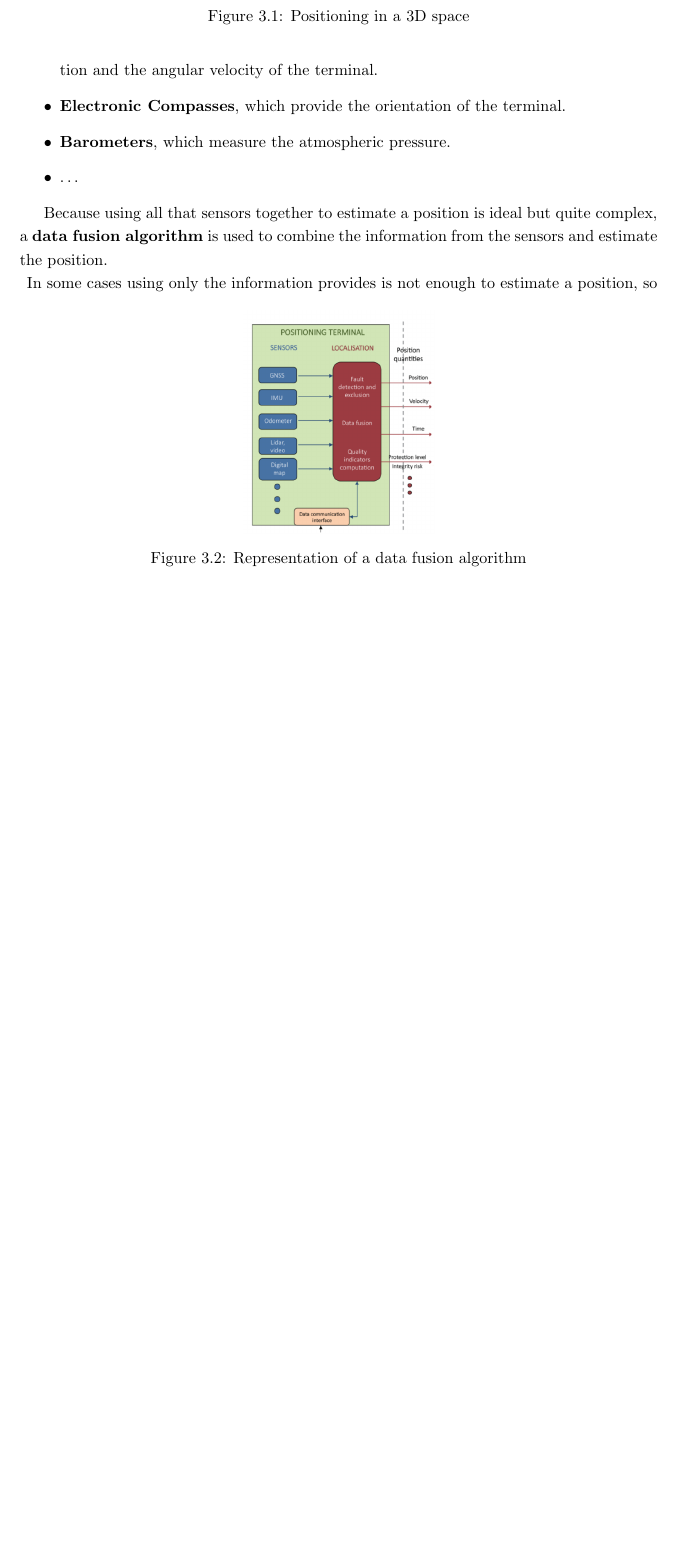
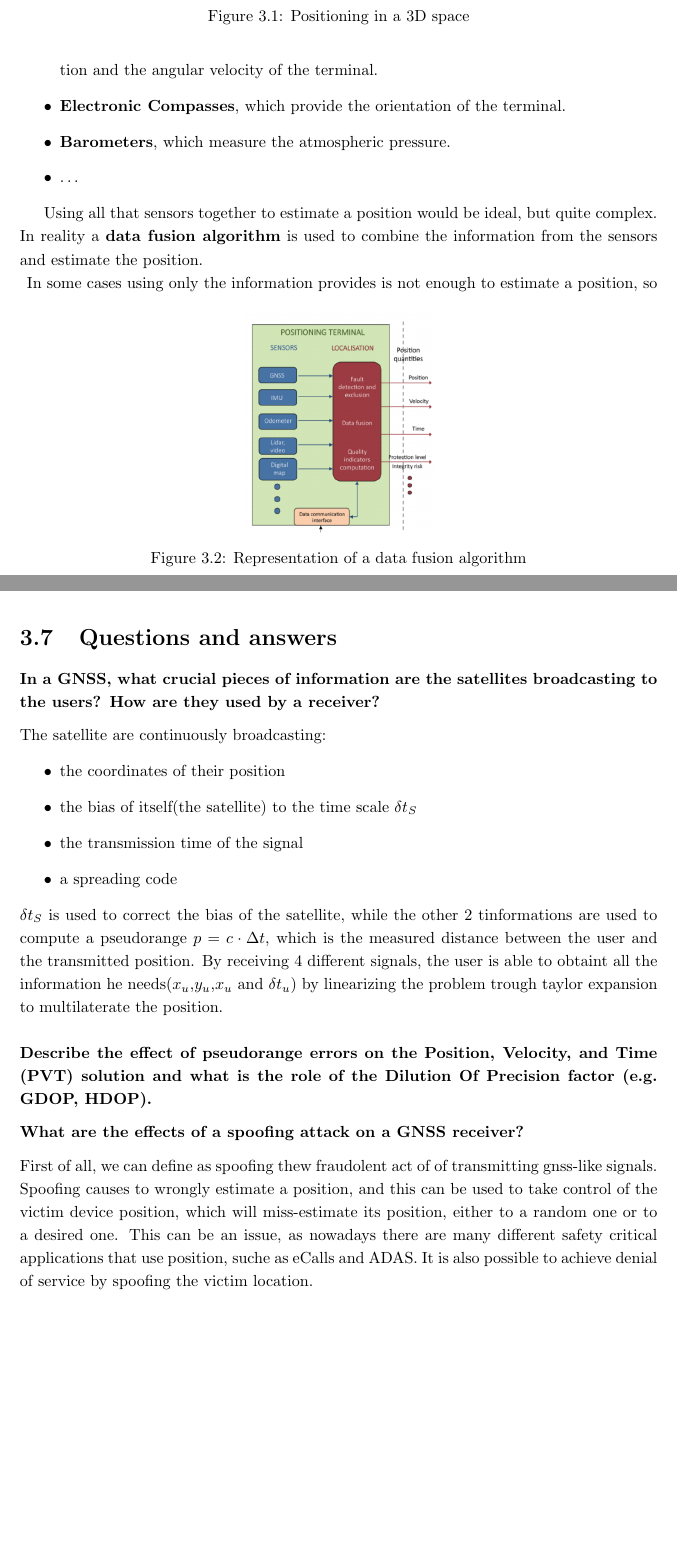
Before and after one commit to Sephrost/Hardware-and-Wireless, a LaTeX thesis (main.tex, which reads chapters/wireless/GNSS.tex): part of page 45 of 158 before the commit and two parts of pages 45 and 63 of 158 after it, the two joined at a grey line, cut so that both start at the same text, the shorter picture padded with empty space. Compiled offline with pdfLaTeX.

Commit message:
[Wireless] Other fixes

```diff
--- a/chapters/wireless/GNSS.tex
+++ b/chapters/wireless/GNSS.tex
@@ -40,9 +40,9 @@
       \item $\dots$
     \end{itemize}
 
-    Because using all that sensors together to estimate a position is ideal but quite complex,
-    a \textbf{data fusion algorithm} is used to combine the information from the sensors and estimate
-    the position.\\
+    Using all that sensors together to estimate a position would be ideal, but quite complex.
+    In reality a \textbf{data fusion algorithm} is used to combine the information from the sensors
+    and estimate the position.\\
     \begin{figure}[h]
       \centering
       \includegraphics[width=0.3\textwidth]{img/wireless/data fusion algorithms.png}
@@ -749,3 +749,35 @@
 
     \end{subsection}
   \end{section}
+  \begin{section}{Questions and answers}
+    \begin{subsubsection}{In a GNSS, what crucial pieces of information are the satellites
+      broadcasting to the users? How are they used by a receiver?}
+      The satellite are continuously broadcasting:
+      \begin{itemize}
+        \item the coordinates of their position
+        \item the bias of itself(the satellite) to the time scale $\delta t_S$
+        \item the transmission time of the signal
+        \item a spreading code
+      \end{itemize}
+      $\delta t_S$ is used to correct the bias of the satellite, while the other 2 tinformations are
+      used to compute a pseudorange $p=c\cdot \Delta t$, which is the measured distance between the
+      user and the transmitted position. By receiving 4 different signals, the user is able to
+      obtaint all the information he needs($x_u$,$y_u$,$x_u$ and $\delta t_u$) by linearizing the
+      problem trough taylor expansion to multilaterate the position.
+    \end{subsubsection}
+
+    \begin{subsubsection}{Describe the effect of pseudorange errors on the Position, Velocity, and
+        Time (PVT) solution and what is the role of the Dilution Of Precision factor (e.g. GDOP,
+      HDOP).}
+    \end{subsubsection}
+
+    \begin{subsubsection}{What are the effects of a spoofing attack on a GNSS receiver?}
+      First of all, we can define as spoofing thew fraudolent act of of transmitting gnss-like
+      signals. Spoofing causes to wrongly estimate a position, and this can be used to take control
+      of the victim device position, which will miss-estimate its position, either to a random one
+      or to a desired one. This can be an issue, as nowadays there are many different safety
+      critical applications that use position, suche as eCalls and ADAS. It is also possible to
+      achieve denial of service by spoofing the victim location.
+    \end{subsubsection}
+
+  \end{section}
```
Also changed, not shown: chapters/wireless/GNSS.tex (18 more changed lines).
